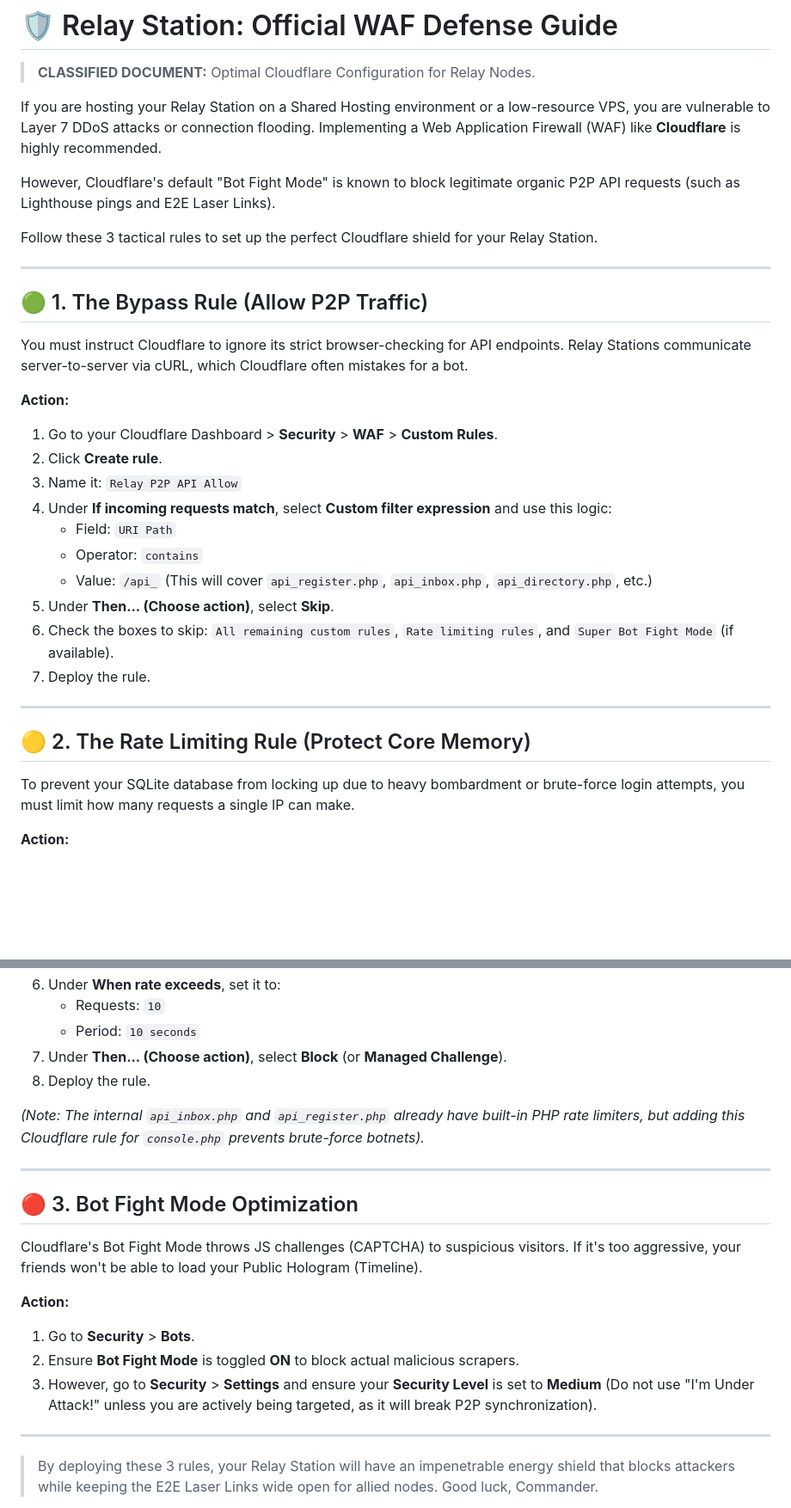
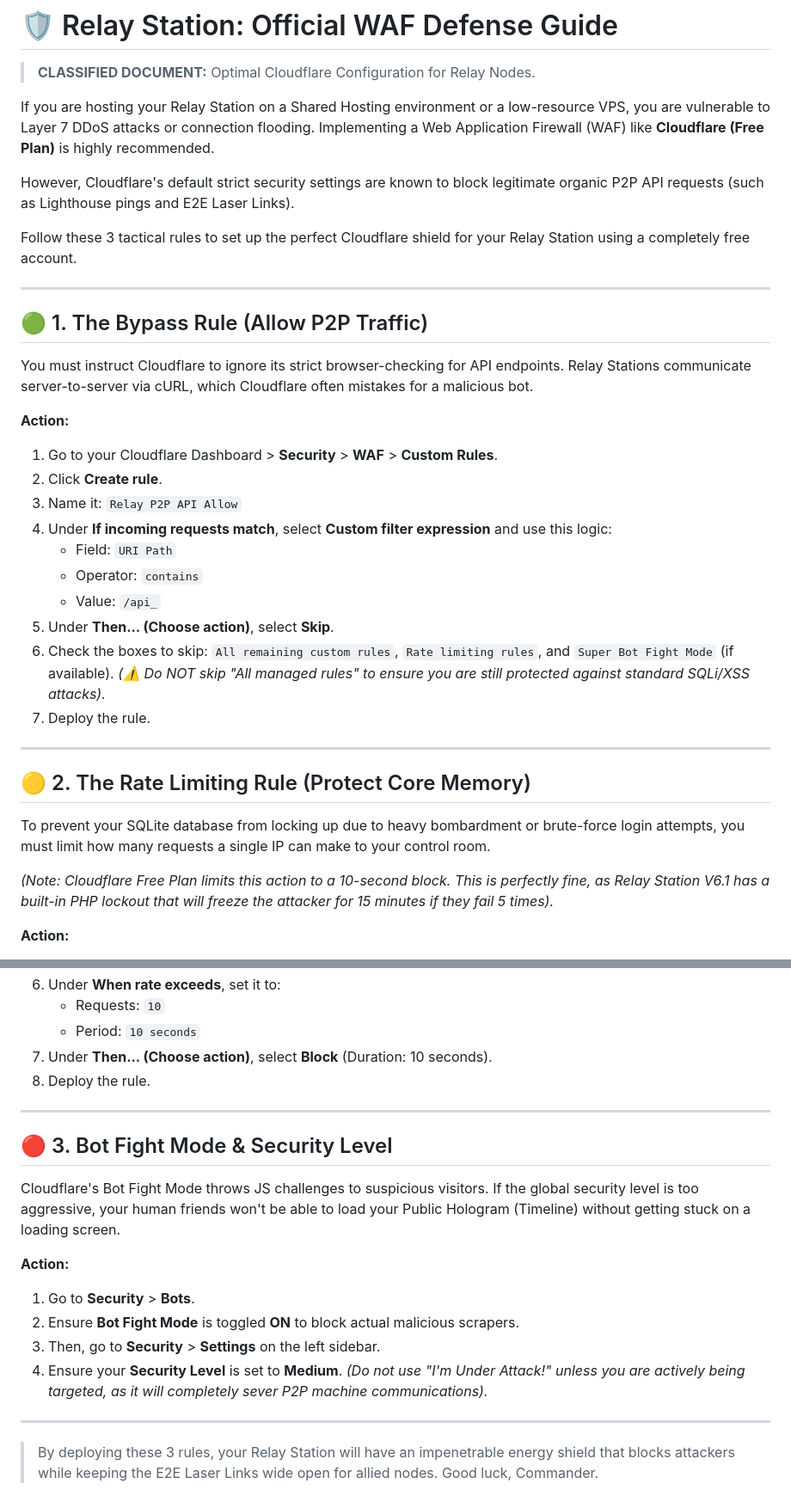
Before and after one commit to jeannesbryan/relay-station, a Markdown page: SECURITY.md, 2 parts joined by grey strips. Shown at 86% size. Drawn GitHub-style; blank space fills up the shorter version.

```diff
--- a/SECURITY.md
+++ b/SECURITY.md
@@ -2,16 +2,16 @@
 
 > **CLASSIFIED DOCUMENT:** Optimal Cloudflare Configuration for Relay Nodes.
 
-If you are hosting your Relay Station on a Shared Hosting environment or a low-resource VPS, you are vulnerable to Layer 7 DDoS attacks or connection flooding. Implementing a Web Application Firewall (WAF) like **Cloudflare** is highly recommended.
+If you are hosting your Relay Station on a Shared Hosting environment or a low-resource VPS, you are vulnerable to Layer 7 DDoS attacks or connection flooding. Implementing a Web Application Firewall (WAF) like **Cloudflare (Free Plan)** is highly recommended.
 
-However, Cloudflare's default "Bot Fight Mode" is known to block legitimate organic P2P API requests (such as Lighthouse pings and E2E Laser Links).
+However, Cloudflare's default strict security settings are known to block legitimate organic P2P API requests (such as Lighthouse pings and E2E Laser Links).
 
-Follow these 3 tactical rules to set up the perfect Cloudflare shield for your Relay Station.
+Follow these 3 tactical rules to set up the perfect Cloudflare shield for your Relay Station using a completely free account.
 
 ---
 
 ## 🟢 1. The Bypass Rule (Allow P2P Traffic)
-You must instruct Cloudflare to ignore its strict browser-checking for API endpoints. Relay Stations communicate server-to-server via cURL, which Cloudflare often mistakes for a bot.
+You must instruct Cloudflare to ignore its strict browser-checking for API endpoints. Relay Stations communicate server-to-server via cURL, which Cloudflare often mistakes for a malicious bot.
 
 **Action:**
 1. Go to your Cloudflare Dashboard > **Security** > **WAF** > **Custom Rules**.
@@ -20,15 +20,18 @@ You must instruct Cloudflare to ignore its strict browser-checking for API endpo
 4. Under **If incoming requests match**, select **Custom filter expression** and use this logic:
    * Field: `URI Path`
    * Operator: `contains`
-   * Value: `/api_` (This will cover `api_register.php`, `api_inbox.php`, `api_directory.php`, etc.)
+   * Value: `/api_`
 5. Under **Then... (Choose action)**, select **Skip**.
 6. Check the boxes to skip: `All remaining custom rules`, `Rate limiting rules`, and `Super Bot Fight Mode` (if available).
+   *(⚠️ Do NOT skip "All managed rules" to ensure you are still protected against standard SQLi/XSS attacks).*
 7. Deploy the rule.
 
 ---
 
 ## 🟡 2. The Rate Limiting Rule (Protect Core Memory)
-To prevent your SQLite database from locking up due to heavy bombardment or brute-force login attempts, you must limit how many requests a single IP can make.
+To prevent your SQLite database from locking up due to heavy bombardment or brute-force login attempts, you must limit how many requests a single IP can make to your control room.
+
+*(Note: Cloudflare Free Plan limits this action to a 10-second block. This is perfectly fine, as Relay Station V6.1 has a built-in PHP lockout that will freeze the attacker for 15 minutes if they fail 5 times).*
 
 **Action:**
 1. Go to **Security** > **WAF** > **Rate Limiting rules**.
@@ -42,20 +45,19 @@ To prevent your SQLite database from locking up due to heavy bombardment or brut
 6. Under **When rate exceeds**, set it to:
    * Requests: `10`
    * Period: `10 seconds`
-7. Under **Then... (Choose action)**, select **Block** (or **Managed Challenge**).
+7. Under **Then... (Choose action)**, select **Block** (Duration: 10 seconds).
 8. Deploy the rule.
-
-*(Note: The internal `api_inbox.php` and `api_register.php` already have built-in PHP rate limiters, but adding this Cloudflare rule for `console.php` prevents brute-force botnets).*
 
 ---
 
-## 🔴 3. Bot Fight Mode Optimization
-Cloudflare's Bot Fight Mode throws JS challenges (CAPTCHA) to suspicious visitors. If it's too aggressive, your friends won't be able to load your Public Hologram (Timeline).
+## 🔴 3. Bot Fight Mode & Security Level
+Cloudflare's Bot Fight Mode throws JS challenges to suspicious visitors. If the global security level is too aggressive, your human friends won't be able to load your Public Hologram (Timeline) without getting stuck on a loading screen.
 
 **Action:**
 1. Go to **Security** > **Bots**.
 2. Ensure **Bot Fight Mode** is toggled **ON** to block actual malicious scrapers.
-3. However, go to **Security** > **Settings** and ensure your **Security Level** is set to **Medium** (Do not use "I'm Under Attack!" unless you are actively being targeted, as it will break P2P synchronization).
+3. Then, go to **Security** > **Settings** on the left sidebar.
+4. Ensure your **Security Level** is set to **Medium**. *(Do not use "I'm Under Attack!" unless you are actively being targeted, as it will completely sever P2P machine communications).*
 
 ---
 
```
